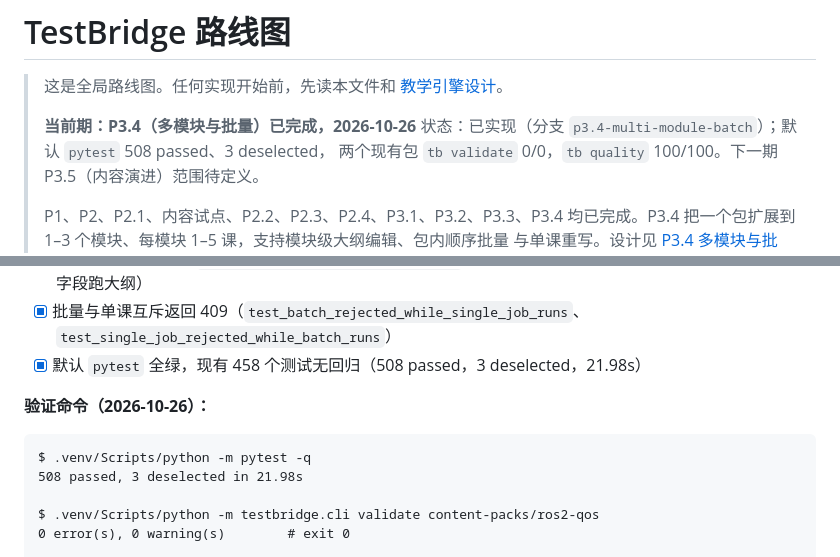
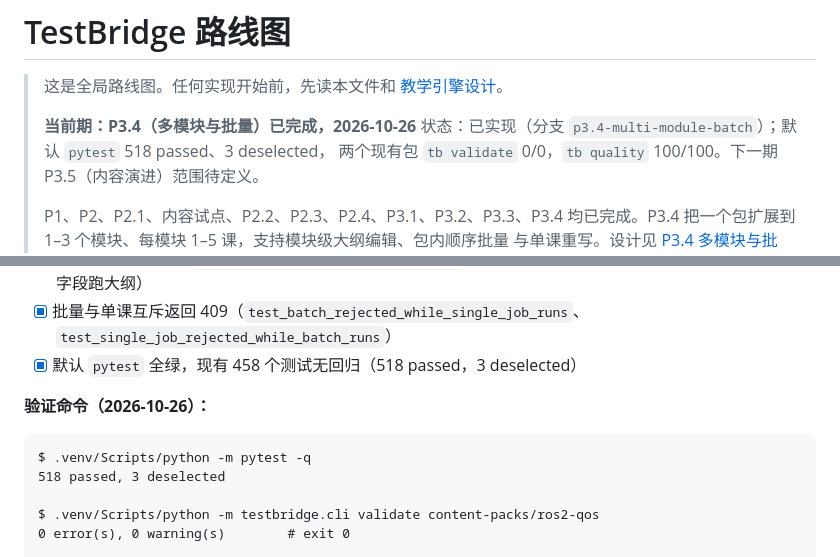
Before and after one commit to daoyuzuo/learning-robot, a Markdown page: docs/ROADMAP.md, 2 parts joined by grey strips. Rendered like a GitHub page.

Commit message:
docs: sync P3.4 final test count and wording

````diff
--- a/docs/ROADMAP.md
+++ b/docs/ROADMAP.md
@@ -4,7 +4,7 @@
 > [教学引擎设计](superpowers/specs/2026-10-24-teaching-engine-design.md)。
 >
 > **当前期：P3.4（多模块与批量）已完成，2026-10-26**
-> 状态：已实现（分支 `p3.4-multi-module-batch`）；默认 `pytest` 508 passed、3 deselected，
+> 状态：已实现（分支 `p3.4-multi-module-batch`）；默认 `pytest` 518 passed、3 deselected，
 > 两个现有包 `tb validate` 0/0，`tb quality` 100/100。下一期 P3.5（内容演进）范围待定义。
 >
 > P1、P2、P2.1、内容试点、P2.2、P2.3、P2.4、P3.1、P3.2、P3.3、P3.4 均已完成。P3.4
@@ -285,13 +285,13 @@ Readiness → Module → Concept → Evidence → Exercise / Lesson / Resource
 - [x] 单课重写替换旧输出（`test_single_lesson_rewrite_uses_replace`：旧 `EX-1-*` 释放，练习数不变且 ID 唯一）
 - [x] 旧草稿可继续使用（`tests/test_studio_multi_legacy.py` 3 个测试：旧 store 字段、扁平 outline 保存、缺字段跑大纲）
 - [x] 批量与单课互斥返回 409（`test_batch_rejected_while_single_job_runs`、`test_single_job_rejected_while_batch_runs`）
-- [x] 默认 `pytest` 全绿，现有 458 个测试无回归（508 passed，3 deselected，21.98s）
+- [x] 默认 `pytest` 全绿，现有 458 个测试无回归（518 passed，3 deselected）
 
 **验证命令（2026-10-26）：**
 
 ```text
 $ .venv/Scripts/python -m pytest -q
-508 passed, 3 deselected in 21.98s
+518 passed, 3 deselected
 
 $ .venv/Scripts/python -m testbridge.cli validate content-packs/ros2-qos
 0 error(s), 0 warning(s)        # exit 0
````
Also changed, not shown: CLAUDE.md (+1 -1 lines), 1 other file.
